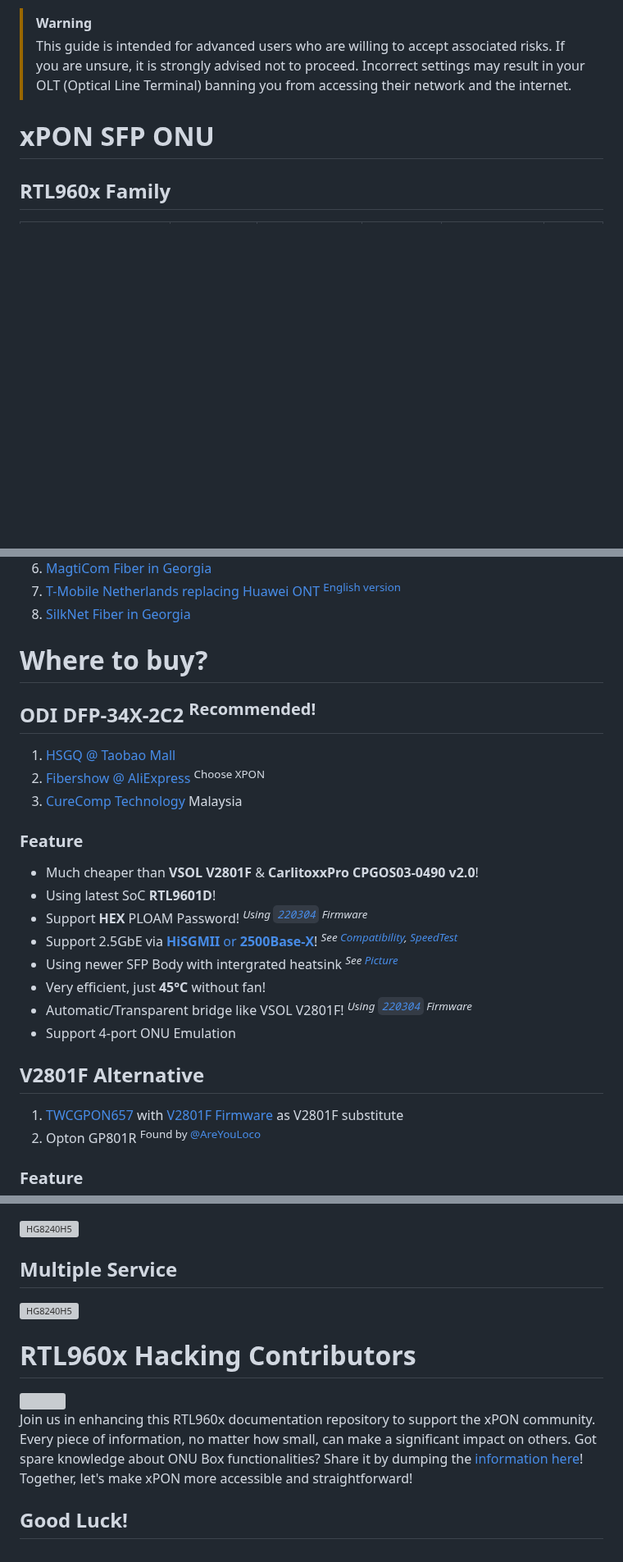
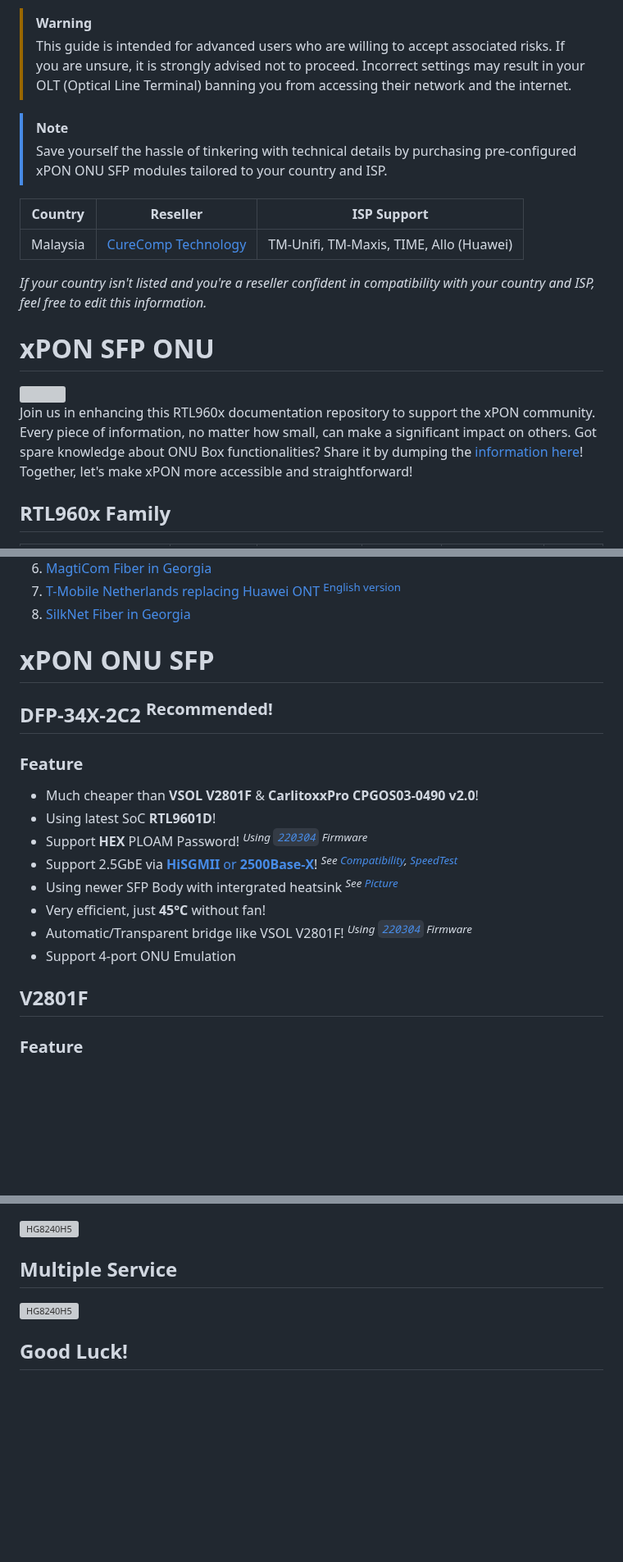
Before and after one commit to Anime4000/RTL960x, a Markdown page: README.md, 3 parts joined by grey strips. Shown at 82% size. Drawn GitHub-style; blank space fills up the shorter version; grey boxes are pictures that could not be loaded.

Commit message:
remove dead link and improve

```diff
--- a/README.md
+++ b/README.md
@@ -6,7 +6,21 @@
 > [!WARNING]
 > This guide is intended for advanced users who are willing to accept associated risks. If you are unsure, it is strongly advised not to proceed. Incorrect settings may result in your OLT (Optical Line Terminal) banning you from accessing their network and the internet.
 
+> [!NOTE]
+> Save yourself the hassle of tinkering with technical details by purchasing pre-configured xPON ONU SFP modules tailored to your country and ISP.
+
+| Country | Reseller | ISP Support |
+|---------|----------|-------------|
+| Malaysia | [CureComp Technology](https://www.facebook.com/CureComp) | TM-Unifi, TM-Maxis, TIME, Allo (Huawei) |
+
+*If your country isn't listed and you're a reseller confident in compatibility with your country and ISP, feel free to edit this information.*
+
 # xPON SFP ONU
+<a href="https://github.com/Anime4000/RTL960x/graphs/contributors">
+  <img src="https://contrib.rocks/image?repo=Anime4000/RTL960x" />
+</a>
+
+Join us in enhancing this RTL960x documentation repository to support the xPON community. Every piece of information, no matter how small, can make a significant impact on others. Got spare knowledge about ONU Box functionalities? Share it by dumping the [information here](Docs/Stock_ONU.md)! Together, let's make xPON more accessible and straightforward!
 ## RTL960x Family
 | Stick | SoC | NAND | Mode | 4-port `EthUni` | 2.5Gb |
 |-------|-----|------|------|-----------------|-------|
@@ -97,12 +111,8 @@ List of users has successfully ditch stock ONU!
 7. [T-Mobile Netherlands replacing Huawei ONT](https://providerforum.nl/topics/vervangen-t-mobile-huawei-gpon.95394/page-3#post-1348257) <sup>[English version](https://providerforum-nl.translate.goog/topics/vervangen-t-mobile-huawei-gpon.95394/page-3?_x_tr_sl=auto&_x_tr_tl=en&_x_tr_hl=en&_x_tr_pto=wapp#post-1348257)</sup>
 8. [SilkNet Fiber in Georgia](https://telegra.ph/Georgia-DFP-34X-2C2-and-SilkNet-11-07)
 
-# Where to buy?
-## ODI DFP-34X-2C2 <sup>Recommended!</sup>
-1. [HSGQ @ Taobao Mall](https://m.tb.cn/h.fJc2RFv?tk=xZ4r2RPCGvj)
-2. [Fibershow @ AliExpress](https://www.aliexpress.com/item/1005003515662920.html) <sup>Choose XPON</sup>
-3. [CureComp Technology](https://www.facebook.com/CureComp) Malaysia
-
+# xPON ONU SFP
+## DFP-34X-2C2 <sup>Recommended!</sup>
 ### Feature
 * Much cheaper than **VSOL V2801F** & **CarlitoxxPro CPGOS03-0490 v2.0**!
 * Using latest SoC **RTL9601D**!
@@ -113,9 +123,7 @@ List of users has successfully ditch stock ONU!
 * Automatic/Transparent bridge like VSOL V2801F! *<sup>Using [`220304`](https://github.com/Anime4000/RTL9601C1/blob/main/Firmware/DFP-34X-2C2/M114_sfp_ODI_220304.tar) Firmware</sup>*
 * Support 4-port ONU Emulation
 
-## V2801F Alternative
-1. [TWCGPON657](https://item.taobao.com/item.htm?spm=a1z09.2.0.0.c0552e8d7UBYLF&id=597031866488) with [V2801F Firmware](Firmware/TWCGPON657/README.md) as V2801F substitute
-2. Opton GP801R <sup>Found by [@AreYouLoco](https://github.com/AreYouLoco)</sup>
+## V2801F
 ### Feature
 * Limited 2.5GbE Support *<sup>wrong `LAN_SDS_MODE` can lock you out, no auto switch</sup>*
 * **HEX** PLOAM Password require modification from [@zry98](https://github.com/zry98/SFP-GPON-ONU#modules-using-rtl8672--rtl9601c-chipset)
@@ -231,11 +239,4 @@ Here list of xPON Stick on the market that support 4-port ONU Emulation:
 ## Multiple Service
 ![HG8240H5](Docs/Images/Ports%20Provisioning%20Multi%20Port%20Service.png)
 
-# RTL960x Hacking Contributors
-<a href="https://github.com/Anime4000/RTL960x/graphs/contributors">
-  <img src="https://contrib.rocks/image?repo=Anime4000/RTL960x" />
-</a>
-
-Join us in enhancing this RTL960x documentation repository to support the xPON community. Every piece of information, no matter how small, can make a significant impact on others. Got spare knowledge about ONU Box functionalities? Share it by dumping the [information here](Docs/Stock_ONU.md)! Together, let's make xPON more accessible and straightforward!
-
 ## Good Luck!
```
